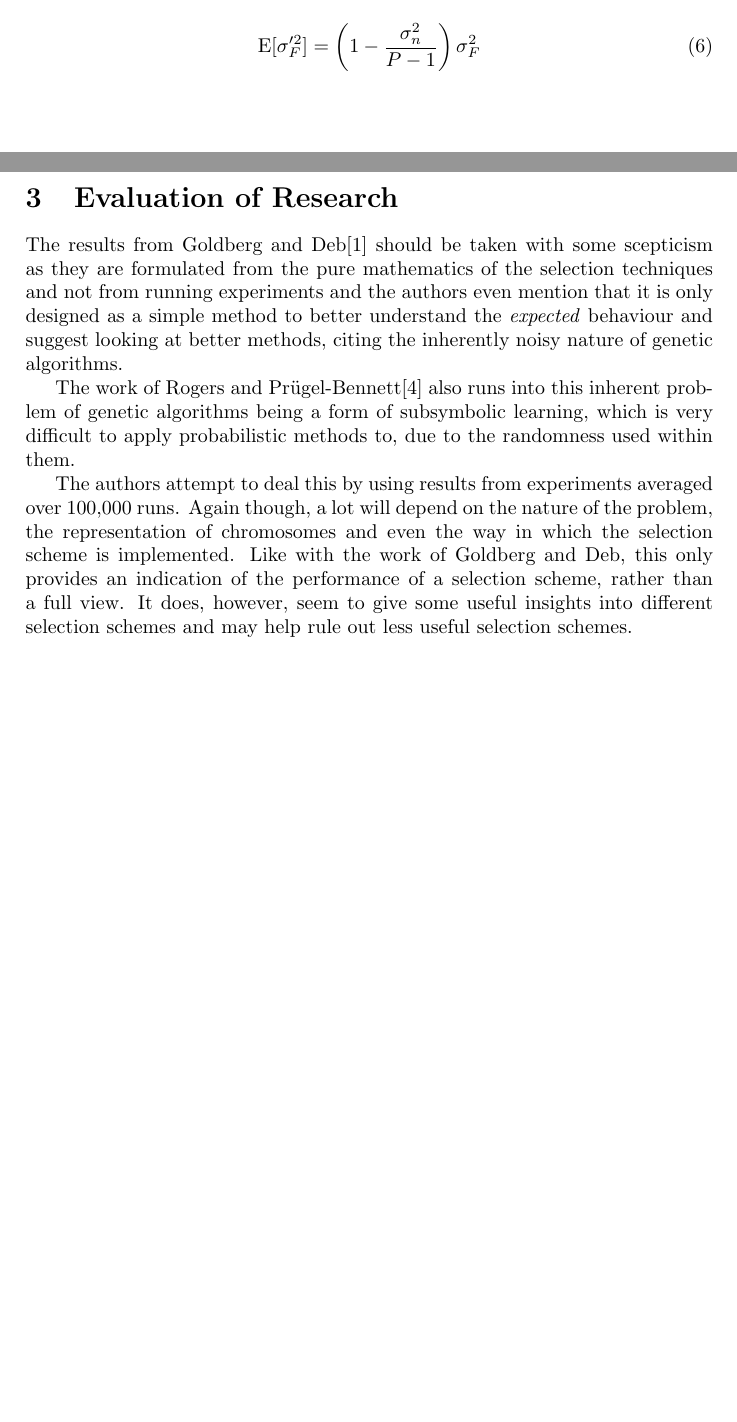
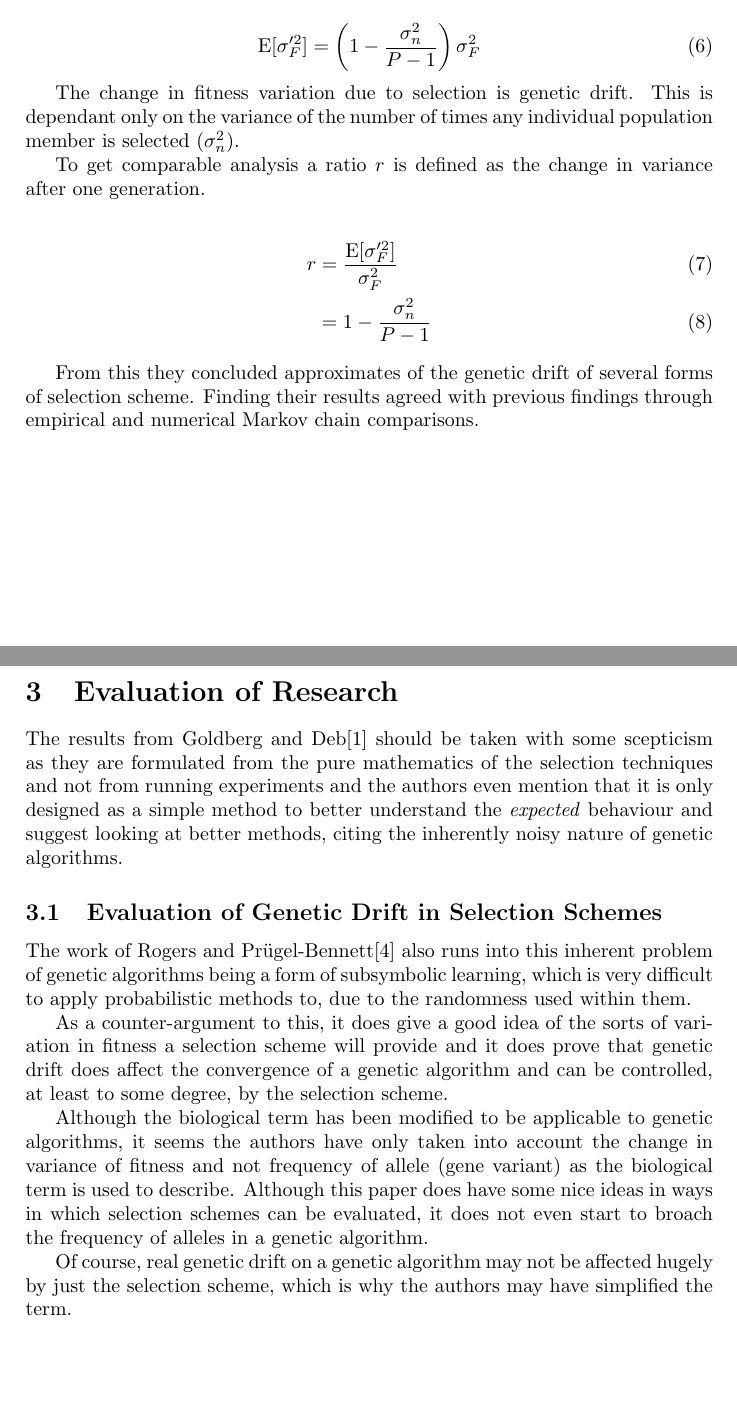
Before and after one commit to SoftlySplinter/sem6120-assign1, a LaTeX document (report/report.tex): two parts of pages 8 and 9 of 10, joined at a grey line, cut so that both start at the same text. The pictures show the PDF file report/report.pdf that the author committed with the source.

Commit message:
More work on Genetic Drift.

```diff
--- a/report/report.tex
+++ b/report/report.tex
@@ -349,6 +349,22 @@ is found, and is used as the basis for their results:
 \text{E}[\sigma'^2_F] = \left( 1 - \frac{\sigma^2_n}{P-1}\right) \sigma^2_F
 \end{equation}
 
+The change in fitness variation due to selection is genetic drift. This is
+dependant only on the variance of the number of times any individual population
+member is selected ($\sigma^2_n$).
+
+To get comparable analysis a ratio $r$ is defined as the change in variance
+after one generation.
+
+\begin{align}
+r &= \frac{\text{E}[\sigma'^2_F]}{\sigma^2_F} \\
+  &= 1-\frac{\sigma^2_n}{P-1}
+\end{align}
+
+From this they concluded approximates of the genetic drift of several forms of
+selection scheme. Finding their results agreed with previous findings through
+empirical and numerical Markov chain comparisons.%TODO cite
+
 \newpage
 \section{Evaluation of Research}
 
@@ -361,20 +377,28 @@ inherently noisy nature of genetic algorithms.
 %TODO MOAR!
 
 
+
+\subsection{Evaluation of Genetic Drift in Selection Schemes}
 The work of Rogers and Pr\"{u}gel-Bennett\cite{Rogers1999Genetic} also runs
 into this inherent problem of genetic algorithms being a form of subsymbolic
 learning, which is very difficult to apply probabilistic methods to, due to the
 randomness used within them.
 
-The authors attempt to deal this by using results from experiments averaged
-over 100,000 runs. Again though, a lot will depend on the nature of the
-problem, the representation of chromosomes and even the way in which the
-selection scheme is implemented. Like with the work of Goldberg and Deb, this
-only provides an indication of the performance of a selection scheme, rather
-than a full view. It does, however, seem to give some useful insights into
-different selection schemes and may help rule out less useful selection
-schemes.
+As a counter-argument to this, it does give a good idea of the sorts of
+variation in fitness a selection scheme will provide and it does prove that
+genetic drift does affect the convergence of a genetic algorithm and can be
+controlled, at least to some degree, by the selection scheme.
 
+Although the biological term has been modified to be applicable to genetic
+algorithms, it seems the authors have only taken into account the change in
+variance of fitness and not frequency of allele (gene variant) as the
+biological term is used to describe. Although this paper does have some nice
+ideas in ways in which selection schemes can be evaluated, it does not even
+start to broach the frequency of alleles in a genetic algorithm.
+
+Of course, real genetic drift on a genetic algorithm may not be affected hugely
+by just the selection scheme, which is why the authors may have simplified the
+term.
 
 \newpage
 \bibliographystyle{plain}
```
Also changed, not shown: report/report.pdf.
